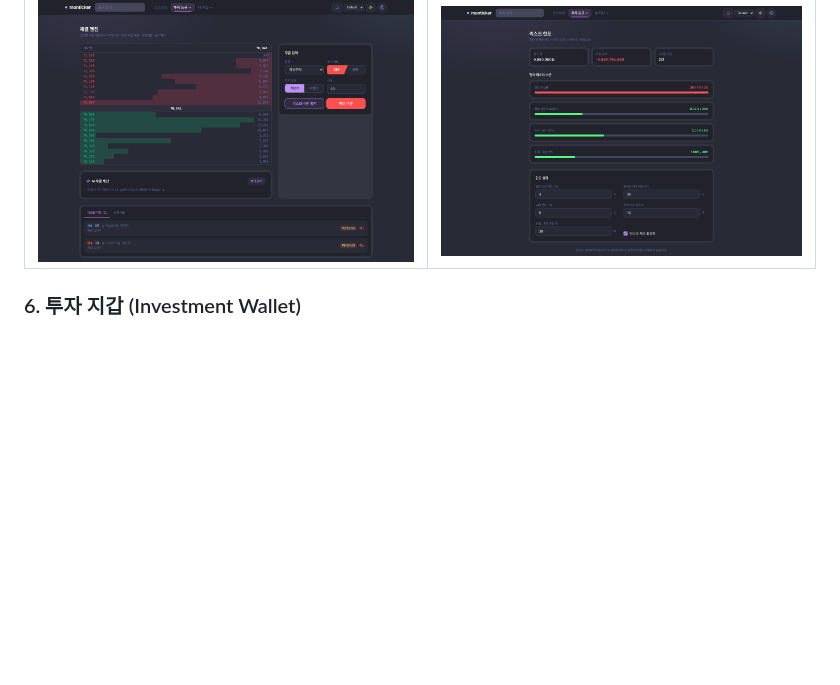
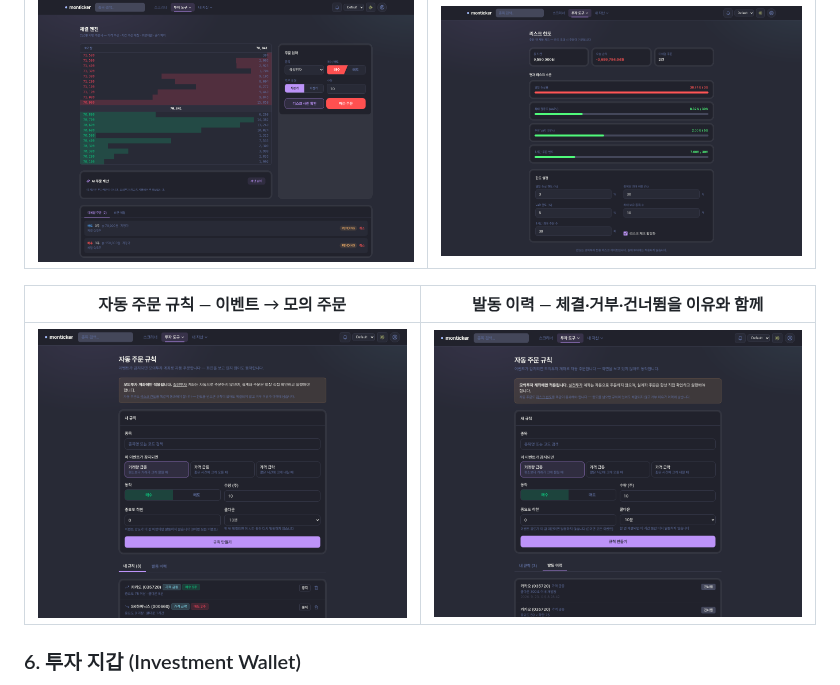
Before and after one commit to polynomeer/monticker, a Markdown page: README.md, the part around the change. Rendered like a GitHub page; pictures changed too: docs/images/watch-rules-history.png (added), docs/images/watch-rules.png (added); blank space fills up the shorter version.

```diff
--- a/README.md
+++ b/README.md
@@ -84,6 +84,10 @@ monticker는 8개의 기능 축으로 구성됩니다. 모두 구현되어 있
 | 체결엔진 — CLOB 호가창과 미체결 주문 | 리스크 한도 — 현재 노출도와 한도 설정 |
 |---|---|
 | ![체결엔진](docs/images/matching.png) | ![리스크](docs/images/risk.png) |
+
+| 자동 주문 규칙 — 이벤트 → 모의 주문 | 발동 이력 — 체결·거부·건너뜀을 이유와 함께 |
+|---|---|
+| ![자동 주문 규칙](docs/images/watch-rules.png) | ![발동 이력](docs/images/watch-rules-history.png) |
 
 ### 6. 투자 지갑 (Investment Wallet)
 모든 잔고 변경을 append-only 원장 이벤트로 기록하고, 잔고는 이벤트 replay로 계산합니다. 돈의 이동 지도(현금/예약금/평가액/정산대기), 투자 영수증, 주문 시점 감정 태그 × 수익률 분석, 하루 주문 리플레이, 투자 행동/생존 점수를 제공합니다. 원장 정합성은 야간 대조 작업으로 검증합니다 ([ADR-043](docs/decisions/043-ledger-pagination-and-reconciliation.md)).
```
Also changed, not shown: docs/manual/user-guide.md (+7 -8 lines), 1 other file.
